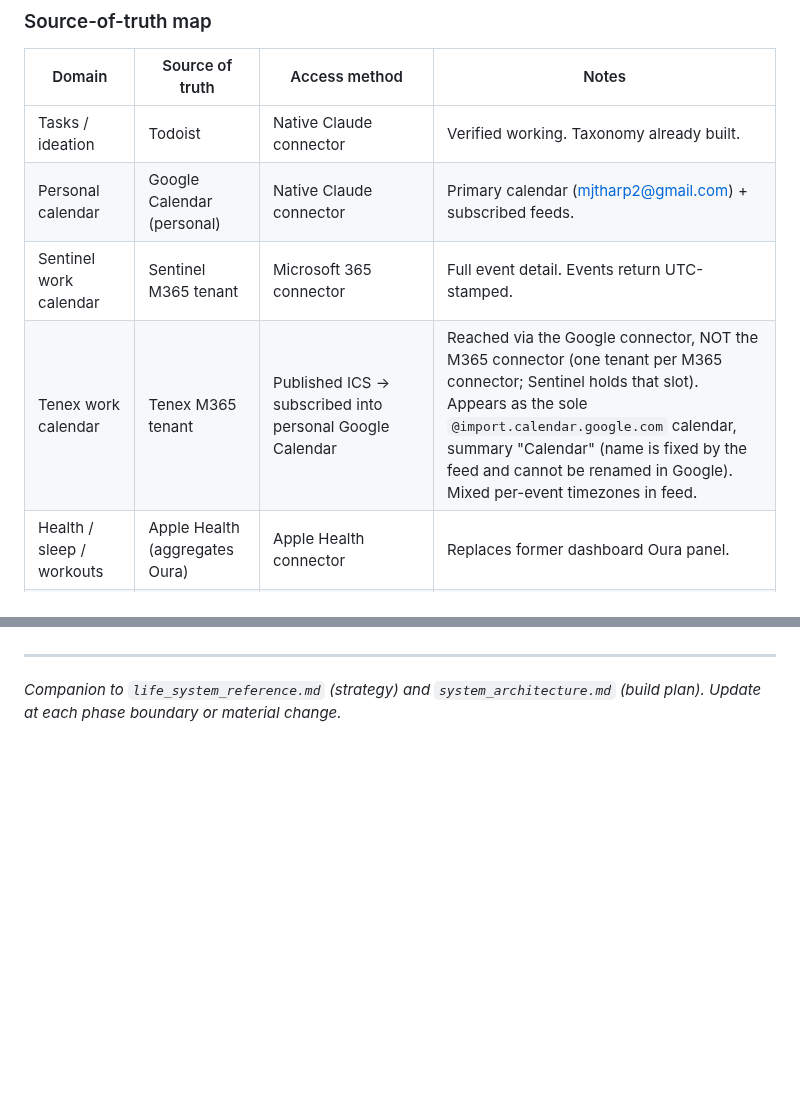
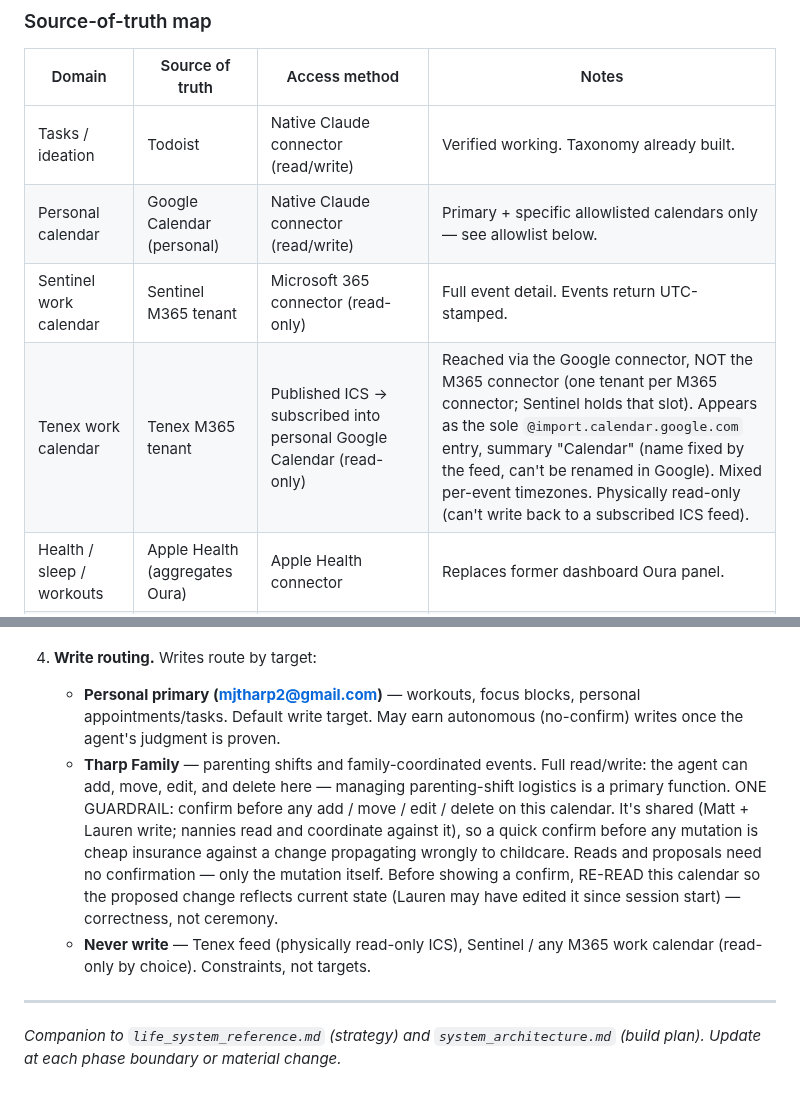
Before and after one commit to mjtharp2/life-system, a Markdown page: dashboard_state.md, 2 parts joined by grey strips. GitHub-like rendering; blank space fills up the shorter version.

```diff
--- a/dashboard_state.md
+++ b/dashboard_state.md
@@ -209,10 +209,10 @@ and any preprocessing required before an agent can use it.
 
 | Domain | Source of truth | Access method | Notes |
 |---|---|---|---|
-| Tasks / ideation | Todoist | Native Claude connector | Verified working. Taxonomy already built. |
-| Personal calendar | Google Calendar (personal) | Native Claude connector | Primary calendar (mjtharp2@gmail.com) + subscribed feeds. |
-| Sentinel work calendar | Sentinel M365 tenant | Microsoft 365 connector | Full event detail. Events return UTC-stamped. |
-| Tenex work calendar | Tenex M365 tenant | Published ICS → subscribed into personal Google Calendar | Reached via the Google connector, NOT the M365 connector (one tenant per M365 connector; Sentinel holds that slot). Appears as the sole `@import.calendar.google.com` calendar, summary "Calendar" (name is fixed by the feed and cannot be renamed in Google). Mixed per-event timezones in feed. |
+| Tasks / ideation | Todoist | Native Claude connector (read/write) | Verified working. Taxonomy already built. |
+| Personal calendar | Google Calendar (personal) | Native Claude connector (read/write) | Primary + specific allowlisted calendars only — see allowlist below. |
+| Sentinel work calendar | Sentinel M365 tenant | Microsoft 365 connector (read-only) | Full event detail. Events return UTC-stamped. |
+| Tenex work calendar | Tenex M365 tenant | Published ICS → subscribed into personal Google Calendar (read-only) | Reached via the Google connector, NOT the M365 connector (one tenant per M365 connector; Sentinel holds that slot). Appears as the sole `@import.calendar.google.com` entry, summary "Calendar" (name fixed by the feed, can't be renamed in Google). Mixed per-event timezones. Physically read-only (can't write back to a subscribed ICS feed). |
 | Health / sleep / workouts | Apple Health (aggregates Oura) | Apple Health connector | Replaces former dashboard Oura panel. |
 | Training log | D1 (`life-system-db`, `training_*` tables) | Custom MCP server (conversation agents) + bearer-token HTTP routes (scheduled/build agents) | System's own substrate, not external. |
 | Check-ins / regulation events / scheduler state | D1 (`life-system-db`) | Same dual-path as training log | System's own substrate. |
@@ -253,4 +280,21 @@ Any agent reading calendars across these sources MUST:
    identity/verification only, not routine scheduling.
+
+4. **Write routing.** Writes route by target:
+   - **Personal primary (mjtharp2@gmail.com)** — workouts, focus blocks,
+     personal appointments/tasks. Default write target. May earn autonomous
+     (no-confirm) writes once the agent's judgment is proven.
+   - **Tharp Family** — parenting shifts and family-coordinated events. Full
+     read/write: the agent can add, move, edit, and delete here — managing
+     parenting-shift logistics is a primary function. ONE GUARDRAIL: confirm
+     before any add / move / edit / delete on this calendar. It's shared
+     (Matt + Lauren write; nannies read and coordinate against it), so a quick
+     confirm before any mutation is cheap insurance against a change propagating
+     wrongly to childcare. Reads and proposals need no confirmation — only the
+     mutation itself. Before showing a confirm, RE-READ this calendar so the
+     proposed change reflects current state (Lauren may have edited it since
+     session start) — correctness, not ceremony.
+   - **Never write** — Tenex feed (physically read-only ICS), Sentinel / any
+     M365 work calendar (read-only by choice). Constraints, not targets.
 
 ---
 
```
Also changed, not shown: other parts of dashboard_state.md (+45 -18 lines), system_architecture.md (+23 -20 lines).
